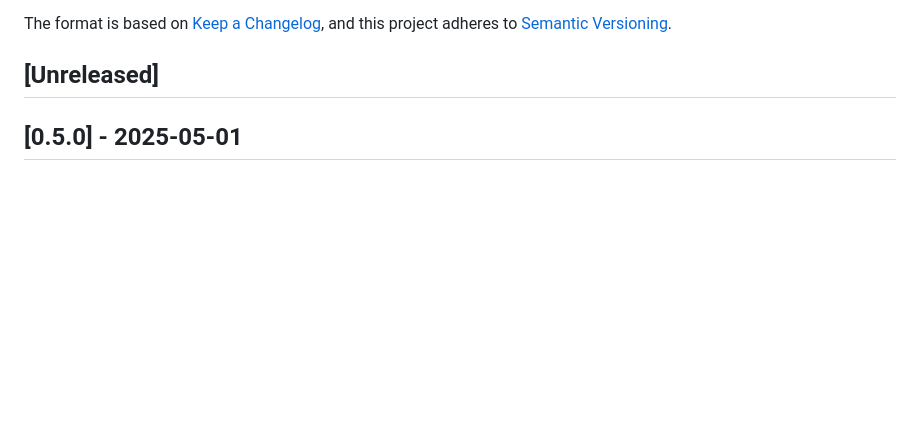
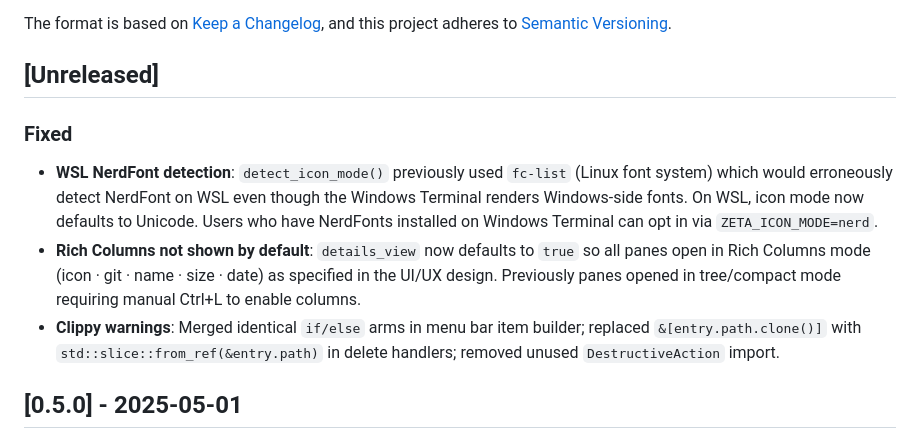
Before and after one commit to tzero86/Zeta, a Markdown page: CHANGELOG.md, the part around the change. GitHub-like rendering; blank space fills up the shorter version.

Commit message:
docs: update CHANGELOG with WSL fix and rich columns default

```diff
--- a/CHANGELOG.md
+++ b/CHANGELOG.md
@@ -6,6 +6,11 @@ The format is based on [Keep a Changelog](https://keepachangelog.com/en/1.0.0/),
 and this project adheres to [Semantic Versioning](https://semver.org/spec/v2.0.0.html).
 
 ## [Unreleased]
+
+### Fixed
+- **WSL NerdFont detection**: `detect_icon_mode()` previously used `fc-list` (Linux font system) which would erroneously detect NerdFont on WSL even though the Windows Terminal renders Windows-side fonts. On WSL, icon mode now defaults to Unicode. Users who have NerdFonts installed on Windows Terminal can opt in via `ZETA_ICON_MODE=nerd`.
+- **Rich Columns not shown by default**: `details_view` now defaults to `true` so all panes open in Rich Columns mode (icon · git · name · size · date) as specified in the UI/UX design. Previously panes opened in tree/compact mode requiring manual Ctrl+L to enable columns.
+- **Clippy warnings**: Merged identical `if/else` arms in menu bar item builder; replaced `&[entry.path.clone()]` with `std::slice::from_ref(&entry.path)` in delete handlers; removed unused `DestructiveAction` import.
 
 ## [0.5.0] - 2025-05-01
 
```
